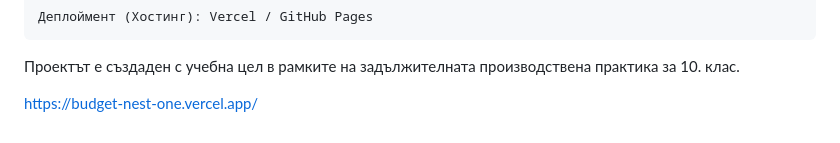
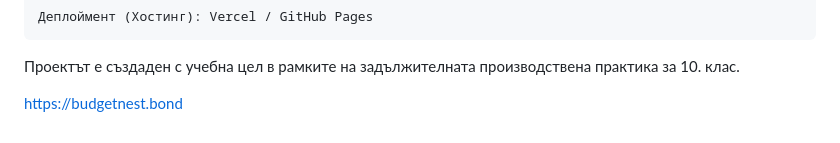
Before and after one commit to Kallix1/BudgetNest, a Markdown page: README.md, the part around the change. Drawn GitHub-style.

```diff
--- a/README.md
+++ b/README.md
@@ -36,4 +36,4 @@ BudgetNest е уеб-базирана платформа, разработена
 
   Проектът е създаден с учебна цел в рамките на задължителната производствена практика за 10. клас.
 
-  https://budget-nest-one.vercel.app/
+  https://budgetnest.bond
```
